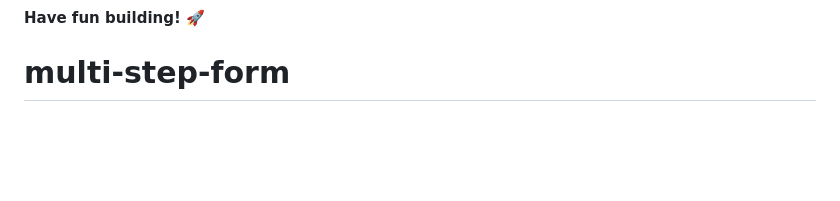
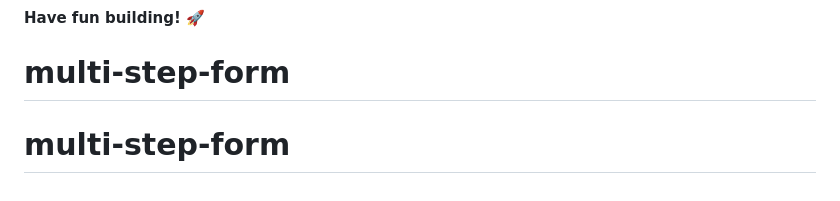
Before and after one commit to Kobi-Okiti/multi-step-form, a Markdown page: README.md, the part around the change. Drawn GitHub-style; blank space fills up the shorter version.

```diff
--- a/README.md
+++ b/README.md
@@ -95,3 +95,4 @@ This challenge is completely free. Please share it with anyone who will find it
 
 **Have fun building!** 🚀
 # multi-step-form
+# multi-step-form
```
